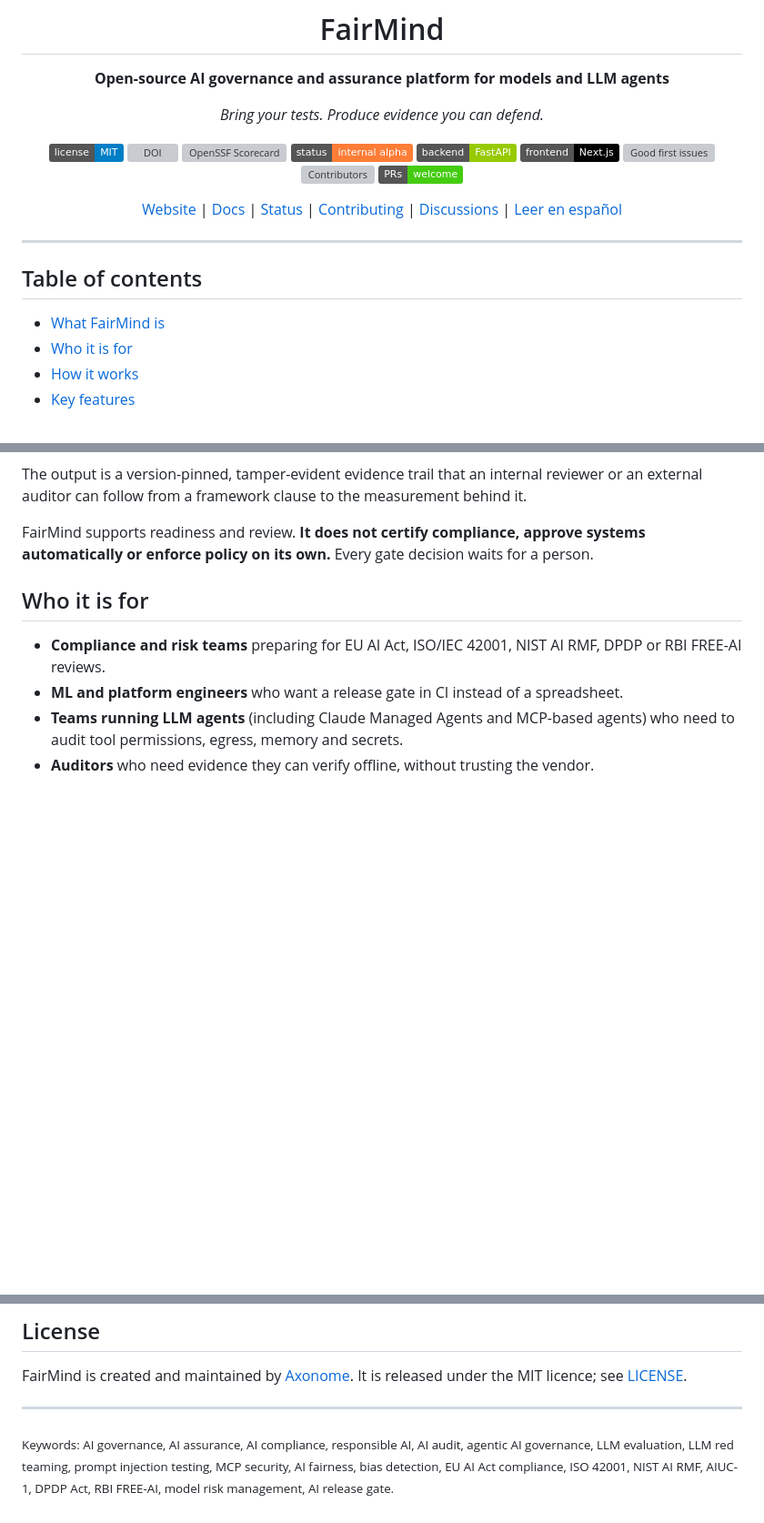
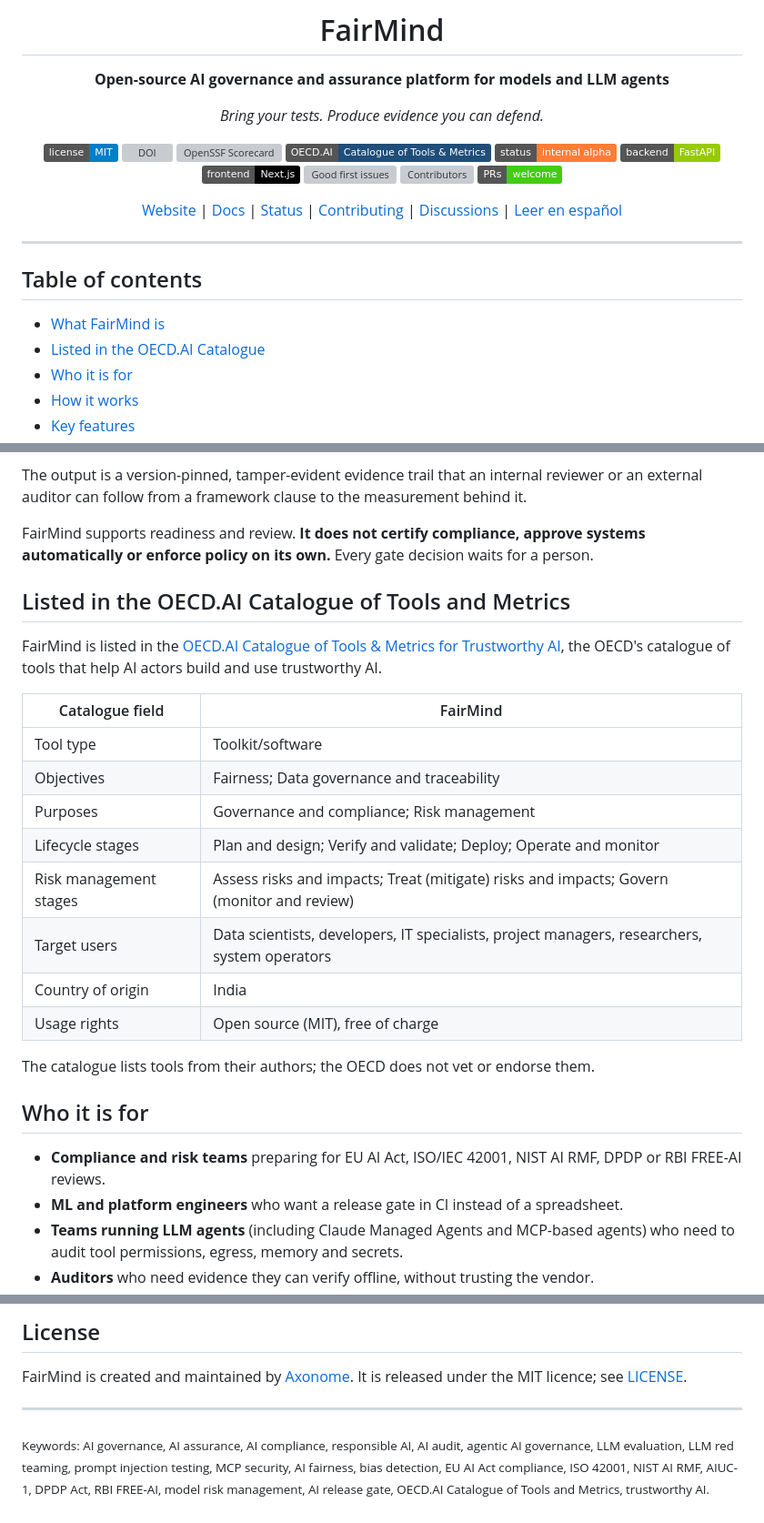
Before and after one commit to adhit-r/fairmind, a Markdown page: README.md, 3 parts joined by grey strips. Shown at 91% size. Rendered like a GitHub page; badges without logos; blank space fills up the shorter version; grey boxes are pictures that could not be loaded.

Commit message:
README: add the OECD.AI Catalogue listing and lead with agentic AI
Co-Authored-By: Claude Opus 5.5 <noreply@anthropic.com>

```diff
--- a/README.md
+++ b/README.md
@@ -15,6 +15,7 @@
 [![License](https://img.shields.io/badge/license-MIT-blue.svg)](LICENSE)
 [![DOI](https://zenodo.org/badge/DOI/10.5281/zenodo.23982915.svg)](https://doi.org/10.5281/zenodo.23982915)
 [![OpenSSF Scorecard](https://api.securityscorecards.dev/projects/github.com/adhit-r/fairmind/badge)](https://scorecard.dev/viewer/?uri=github.com/adhit-r/fairmind)
+[![OECD.AI Catalogue](https://img.shields.io/badge/OECD.AI-Catalogue%20of%20Tools%20%26%20Metrics-1f4e79)](https://oecd.ai/en/catalogue/tools/adhit-rfairmind)
 [![Status](https://img.shields.io/badge/status-internal%20alpha-orange)](docs/STATUS.md)
 [![Backend](https://img.shields.io/badge/backend-FastAPI-green)](apps/backend)
 [![Frontend](https://img.shields.io/badge/frontend-Next.js-black)](apps/frontend)
@@ -31,6 +32,7 @@
 ## Table of contents
 
 - [What FairMind is](#what-fairmind-is)
+- [Listed in the OECD.AI Catalogue](#listed-in-the-oecdai-catalogue-of-tools-and-metrics)
 - [Who it is for](#who-it-is-for)
 - [How it works](#how-it-works)
 - [Key features](#key-features)
@@ -65,6 +67,23 @@ FairMind is an open-source **AI governance, AI assurance and AI compliance platf
 The output is a version-pinned, tamper-evident evidence trail that an internal reviewer or an external auditor can follow from a framework clause to the measurement behind it.
 
 FairMind supports readiness and review. **It does not certify compliance, approve systems automatically or enforce policy on its own.** Every gate decision waits for a person.
+
+## Listed in the OECD.AI Catalogue of Tools and Metrics
+
+FairMind is listed in the [OECD.AI Catalogue of Tools & Metrics for Trustworthy AI](https://oecd.ai/en/catalogue/tools/adhit-rfairmind), the OECD's catalogue of tools that help AI actors build and use trustworthy AI.
+
+| Catalogue field | FairMind |
+|---|---|
+| Tool type | Toolkit/software |
+| Objectives | Fairness; Data governance and traceability |
+| Purposes | Governance and compliance; Risk management |
+| Lifecycle stages | Plan and design; Verify and validate; Deploy; Operate and monitor |
+| Risk management stages | Assess risks and impacts; Treat (mitigate) risks and impacts; Govern (monitor and review) |
+| Target users | Data scientists, developers, IT specialists, project managers, researchers, system operators |
+| Country of origin | India |
+| Usage rights | Open source (MIT), free of charge |
+
+The catalogue lists tools from their authors; the OECD does not vet or endorse them.
 
 ## Who it is for
 
@@ -437,4 +456,4 @@ FairMind is created and maintained by [Axonome](https://www.fairmind.xyz/about).
 
 ---
 
-<sub>Keywords: AI governance, AI assurance, AI compliance, responsible AI, AI audit, agentic AI governance, LLM evaluation, LLM red teaming, prompt injection testing, MCP security, AI fairness, bias detection, EU AI Act compliance, ISO 42001, NIST AI RMF, AIUC-1, DPDP Act, RBI FREE-AI, model risk management, AI release gate.</sub>
+<sub>Keywords: AI governance, AI assurance, AI compliance, responsible AI, AI audit, agentic AI governance, LLM evaluation, LLM red teaming, prompt injection testing, MCP security, AI fairness, bias detection, EU AI Act compliance, ISO 42001, NIST AI RMF, AIUC-1, DPDP Act, RBI FREE-AI, model risk management, AI release gate, OECD.AI Catalogue of Tools and Metrics, trustworthy AI.</sub>
```
Also changed, not shown: other parts of README.md (+1 -1 lines).
